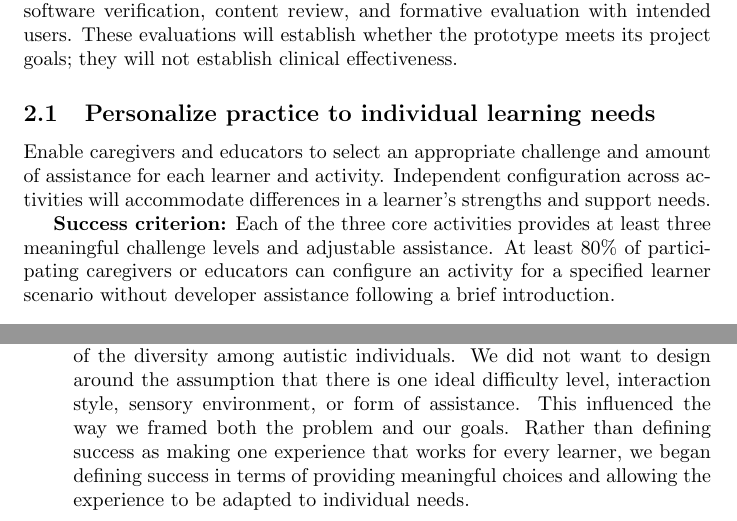
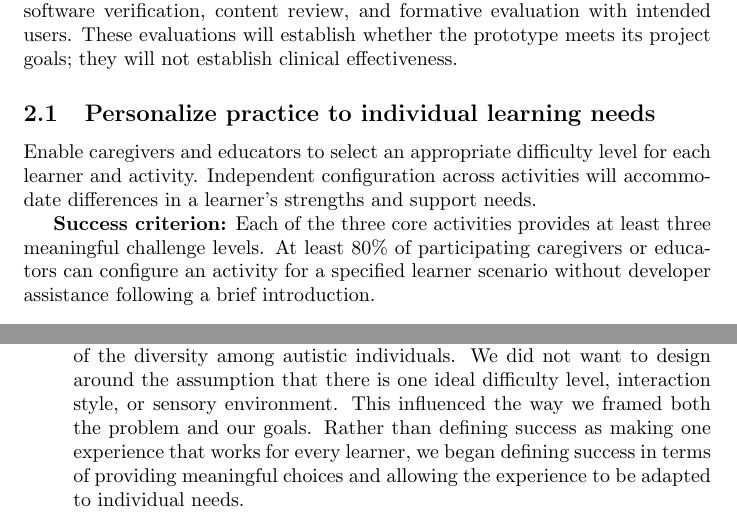
Before and after one commit to meena-alomran/game-n-grow, a LaTeX document (docs/ProblemStatementAndGoals/ProblemStatement.tex): two parts of pages 4 and 8 of 10, joined at a grey line, cut so that both start at the same text. Compiled offline with pdfLaTeX; a LaTeX package or settings file that is missing is left out.

Commit message:
updated goals section (#55)

```diff
--- a/docs/ProblemStatementAndGoals/ProblemStatement.tex
+++ b/docs/ProblemStatementAndGoals/ProblemStatement.tex
@@ -191,13 +191,12 @@ goals; they will not establish clinical effectiveness.
 
 \subsection{Personalize practice to individual learning needs}
 
-Enable caregivers and educators to select an appropriate challenge and amount of
-assistance for each learner and activity. Independent configuration across
+Enable caregivers and educators to select an appropriate difficulty level for each learner and activity. Independent configuration across
 activities will accommodate differences in a learner's strengths and support
 needs.
 
 \textbf{Success criterion:} Each of the three core activities provides at least
-three meaningful challenge levels and adjustable assistance. At least 80\% of
+three meaningful challenge levels. At least 80\% of
 participating caregivers or educators can configure an activity for a specified
 learner scenario without developer assistance following a brief introduction.
 
@@ -352,7 +351,7 @@ evaluation limitations, with results linked to the project goals.
     using and the assumptions behind it. In particular, we became more
     conscious of the diversity among autistic individuals. We did not want
     to design around the assumption that there is one ideal difficulty
-    level, interaction style, sensory environment, or form of assistance.
+    level, interaction style, or sensory environment.
     This influenced the way we framed both the problem and our goals.
     Rather than defining success as making one experience that works for
     every learner, we began defining success in terms of providing
```
Also changed, not shown: docs/ProblemStatementAndGoals/ProblemStatement.tex (4 more changed lines).
